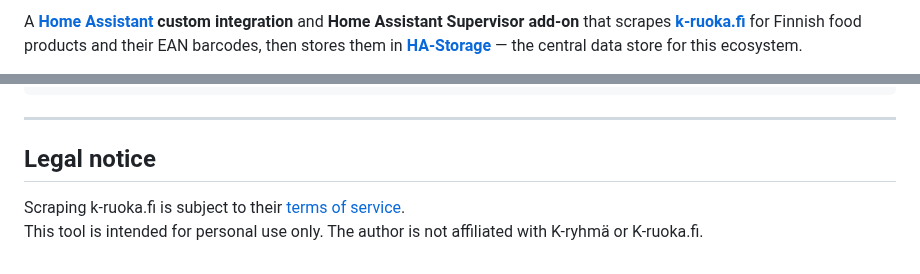
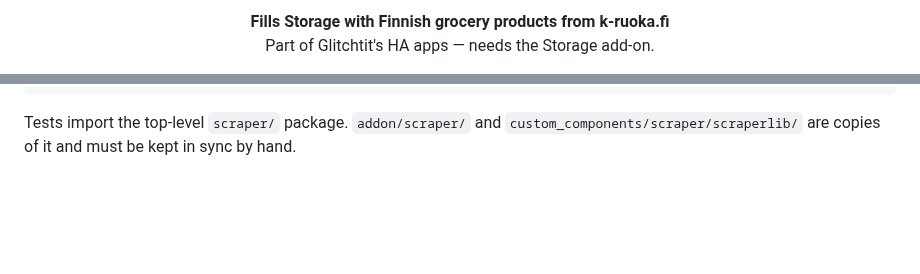
Before and after one commit to Glitchtit/HA-scraper, a Markdown page: README.md, 2 parts joined by grey strips. Drawn GitHub-style; blank space fills up the shorter version.

````diff
--- a/README.md
+++ b/README.md
@@ -2,3 +4,6 @@
 
-A **[Home Assistant](https://www.home-assistant.io/) custom integration** and **Home Assistant Supervisor add-on** that scrapes **[k-ruoka.fi](https://www.k-ruoka.fi/kauppa)** for Finnish food products and their EAN barcodes, then stores them in **[HA-Storage](https://github.com/Glitchtit/HA-storage)** — the central data store for this ecosystem.
+<p align="center">
+  <b>Fills Storage with Finnish grocery products from k-ruoka.fi</b><br>
+  Part of Glitchtit's HA apps — needs the Storage add-on.
+</p>
 
@@ -134,9 +84,4 @@ cd scraper
 python -m pytest tests/ -v
 ```
 
----
-
-## Legal notice
-
-Scraping k-ruoka.fi is subject to their [terms of service](https://www.k-ruoka.fi).
-This tool is intended for personal use only.  The author is not affiliated with K-ryhmä or K-ruoka.fi.
+Tests import the top-level `scraper/` package. `addon/scraper/` and `custom_components/scraper/scraperlib/` are copies of it and must be kept in sync by hand.
````
Also changed, not shown: other parts of README.md (+57 -110 lines), addon/CHANGELOG.md (+3 -0 lines), docs/screenshots/hero.png (added), 2 other files.
